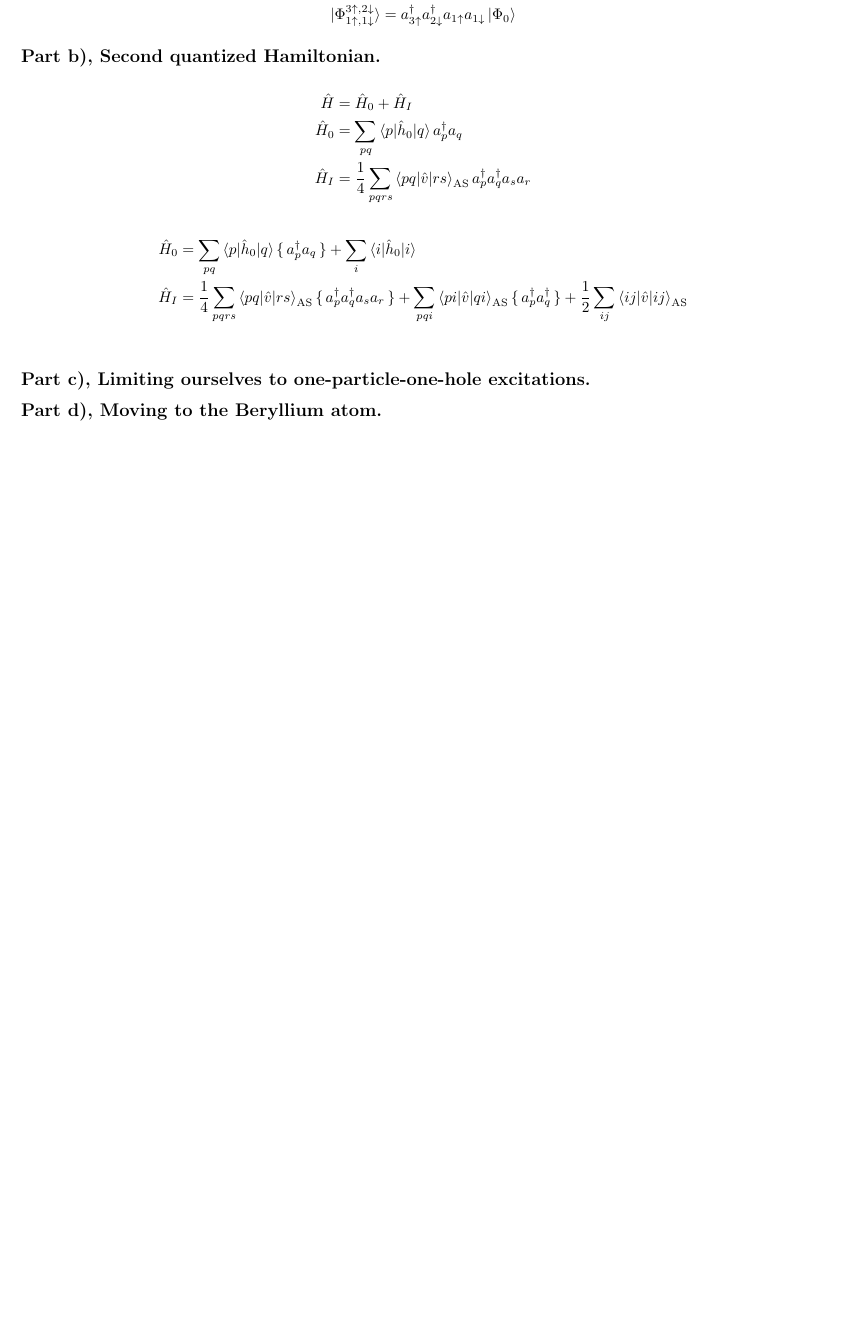
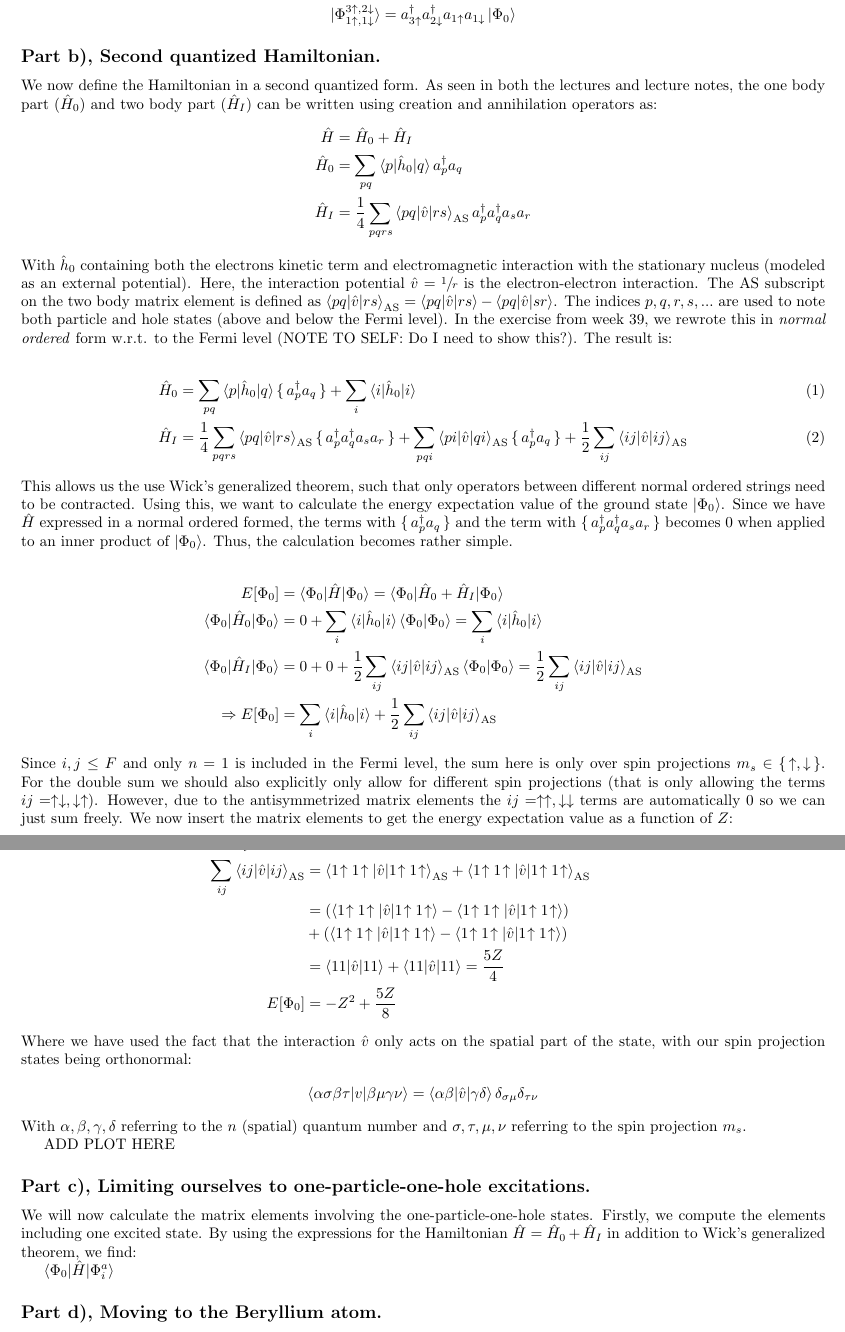
Before and after one commit to hkve/FYS4480, a LaTeX document (midterm1/main.tex): part of page 2 of 2 before the commit and two parts of pages 2 and 3 of 3 after it, the two joined at a grey line, cut so that both start at the same text, the shorter picture padded with empty space. Compiled offline with pdfLaTeX.

Commit message:
Done task b

```diff
--- a/midterm1/main.tex
+++ b/midterm1/main.tex
@@ -34,6 +34,8 @@
 
 \newcommand{\ups}[1]{#1\uparrow}
 \newcommand{\downs}[1]{#1\downarrow}
+\newcommand{\upst}[1]{#1\hspace{-2px}\uparrow}
+\newcommand{\downst}[1]{#1\hspace{-2px}\uparrow}
 
 \newcommand{\inner}[3]{\braket{#1|#2|#3}}
 \newcommand{\innerAS}[3]{\inner{#1}{#2}{#3}_{\text{AS}}}
@@ -89,19 +91,48 @@
     \end{align*}
 
 \subsection*{Part b), Second quantized Hamiltonian.}
-
+    We now define the Hamiltonian in a second quantized form. As seen in both the lectures and lecture notes, the one body part ($\hat{H}_0$) and two body part ($\hat{H}_I$) can be written using creation and annihilation operators as:
     \begin{align*}
         \hat{H} &= \hat{H}_0 + \hat{H}_I \\
         \hat{H}_0 &= \sum_{pq} \inner{p}{\hnull}{q}\crt{p}\ani{q} \\
         \hat{H}_I &= \frac{1}{4} \sum_{pqrs} \innerAS{pq}{\hat{v}}{rs} \crt{p}\crt{q}\ani{s}\ani{r}
     \end{align*}
+    With $\hnull$ containing both the electrons kinetic term and electromagnetic interaction with the stationary nucleus (modeled as an external potential). Here, the interaction potential $\hat{v} = \sfrac{1}{r}$ is the electron-electron interaction. The AS subscript on the two body matrix element is defined as $\innerAS{pq}{\hat{v}}{rs} = \inner{pq}{\hat{v}}{rs} - \inner{pq}{\hat{v}}{sr}$. The indices $p,q,r,s,...$ are used to note both particle and hole states (above and below the Fermi level). In the exercise from week 39, we rewrote this in \textit{normal ordered} form w.r.t. to the Fermi level (NOTE TO SELF: Do I need to show this?). The result is:
+
+    \begin{align}
+        \hat{H}_0 &= \sum_{pq} \inner{p}{\hnull}{q} \set{\crt{p}\ani{q}} + \sum_{i} \inner{i}{\hnull}{i} \label{eq:H0} \\
+        \hat{H}_I &= \frac{1}{4}\sum_{pqrs}\innerAS{pq}{\hat{v}}{rs} \set{\crt{p}\crt{q}\ani{s}\ani{r}} + \sum_{pqi} \innerAS{pi}{\hat{v}}{qi}\set{\crt{p}\ani{q}} + \frac{1}{2}\sum_{ij}\innerAS{ij}{\hat{v}}{ij} \label{eq:HI}
+    \end{align}
+    This allows us the use Wick's generalized theorem, such that only operators between different normal ordered strings need to be contracted. Using this, we want to calculate the energy expectation value of the ground state $\gs$. Since we have $\hat{H}$ expressed in a normal ordered formed, the terms with $\set{\crt{p}\ani{q}}$ and the term with $\set{\crt{p}\crt{q}\ani{s}\ani{r}}$ becomes $0$ when applied to an inner product of $\gs$. Thus, the calculation becomes rather simple.
 
     \begin{align*}
-    \hat{H}_0 &= \sum_{pq} \inner{p}{\hnull}{q} \set{\crt{p}\ani{q}} + \sum_{i} \inner{i}{\hnull}{i} \\
-    \hat{H}_I &= \frac{1}{4}\sum_{pqrs}\innerAS{pq}{\hat{v}}{rs} \set{\crt{p}\crt{q}\ani{s}\ani{r}} + \sum_{pqi} \innerAS{pi}{\hat{v}}{qi}\set{\crt{p}\crt{q}} + \frac{1}{2}\sum_{ij}\innerAS{ij}{\hat{v}}{ij}\\
+        E[\Phi_0] &= \inner{\Phi_0}{\hat{H}}{\Phi_0} = \inner{\Phi_0}{\hat{H}_0 + \hat{H}_I}{\Phi_0} \\
+        \inner{\Phi_0}{\hat{H}_0}{\Phi_0} &= 0 + \sum_i \inner{i}{\hnull}{i} \braket{\Phi_0 | \Phi_0} = \sum_i \inner{i}{\hnull}{i} \\
+        \inner{\Phi_0}{\hat{H}_I}{\Phi_0} &= 0 + 0 + \frac{1}{2}\sum_{ij} \innerAS{ij}{\hat{v}}{ij}\braket{\Phi_0|\Phi_0} = \frac{1}{2}\sum_{ij} \innerAS{ij}{\hat{v}}{ij} \\
+        \Rightarrow E[\Phi_0] &= \sum_i \inner{i}{\hnull}{i} + \frac{1}{2}\sum_{ij} \innerAS{ij}{\hat{v}}{ij}
     \end{align*}
+    Since $i,j \leq F$ and only $n=1$ is included in the Fermi level, the sum here is only over spin projections $m_s \in \set{\uparrow, \downarrow}$. For the double sum we should also explicitly only allow for different spin projections (that is only allowing the terms $ij = \uparrow\downarrow, \downarrow\uparrow$). However, due to the antisymmetrized matrix elements the $ij = \uparrow\uparrow,\downarrow\downarrow$ terms are automatically 0 so we can just sum freely. We now insert the matrix elements to get the energy expectation value as a function of $Z$:
+
+    \begin{align*}
+        \sum_{i} \inner{i}{\hnull}{i} &= \inner{\upst{1}}{\hnull}{\upst{1}} + \inner{\downst{1}}{\hnull}{\downst{1}} = -\frac{Z^2}{2} -\frac{Z^2}{2} = -Z^2 \\
+        \sum_{ij} \innerAS{ij}{\hat{v}}{ij}  &=\innerAS{\upst{1}\downst{1}}{\hat{v}}{\upst{1}\downst{1}} + \innerAS{\downst{1}\upst{1}}{\hat{v}}{\downst{1}\upst{1}} \\
+        &=  (\inner{\upst{1}\downst{1}}{\hat{v}}{\upst{1}\downst{1}} - \inner{\upst{1}\downst{1}}{\hat{v}}{\downst{1}\upst{1}}) \\
+        &+(\inner{\downst{1}\upst{1}}{\hat{v}}{\downst{1}\upst{1}} - \inner{\downst{1}\upst{1}}{\hat{v}}{\upst{1}\downst{1}}) \\
+        &= \inner{11}{\hat{v}}{11} + \inner{11}{\hat{v}}{11} = \frac{5Z}{4} \\
+        E[\Phi_0] &= -Z^2 + \frac{5Z}{8}
+    \end{align*}
+    Where we have used the fact that the interaction $\hat{v}$ only acts on the spatial part of the state, with our spin projection states being orthonormal:
+    \begin{align*}
+        \inner{\alpha\sigma\beta\tau}{v}{\beta\mu\gamma\nu} = \inner{\alpha \beta}{\hat{v}}{\gamma \delta} \delta_{\sigma\mu}\delta_{\tau\nu}
+    \end{align*}
+    With $\alpha, \beta, \gamma, \delta$ referring to the $n$ (spatial) quantum number and $\sigma, \tau, \mu, \nu$ referring to the spin projection $m_s$.
+
+    ADD PLOT HERE
 
 \subsection*{Part c), Limiting ourselves to one-particle-one-hole excitations.}
+    We will now calculate the matrix elements involving the one-particle-one-hole states. Firstly, we compute the elements including one excited state. By using the expressions for the Hamiltonian $\hat{H} = \hat{H}_0 + \hat{H}_I$ in addition to Wick's generalized theorem, we find:
+
+    $\inner{\Phi_0}{\hat{H}}{\Phi_{i}^{a}}$
 \subsection*{Part d), Moving to the Beryllium atom.}
 \subsection*{Part e), Hartree-Fock.}
 \subsection*{Part f), The Hartree-Fock matrices.}
```
Also changed, not shown: midterm1/main.pdf, midterm1/main.tex (10 more changed lines). Lines whose indentation alone changed are shown as unchanged.
